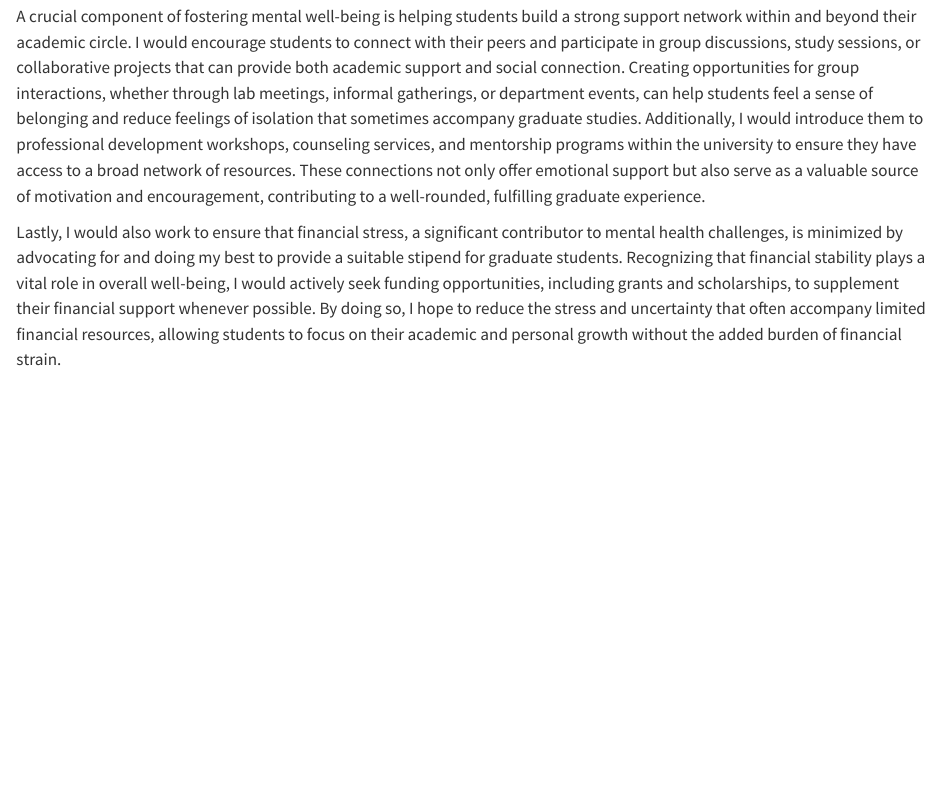
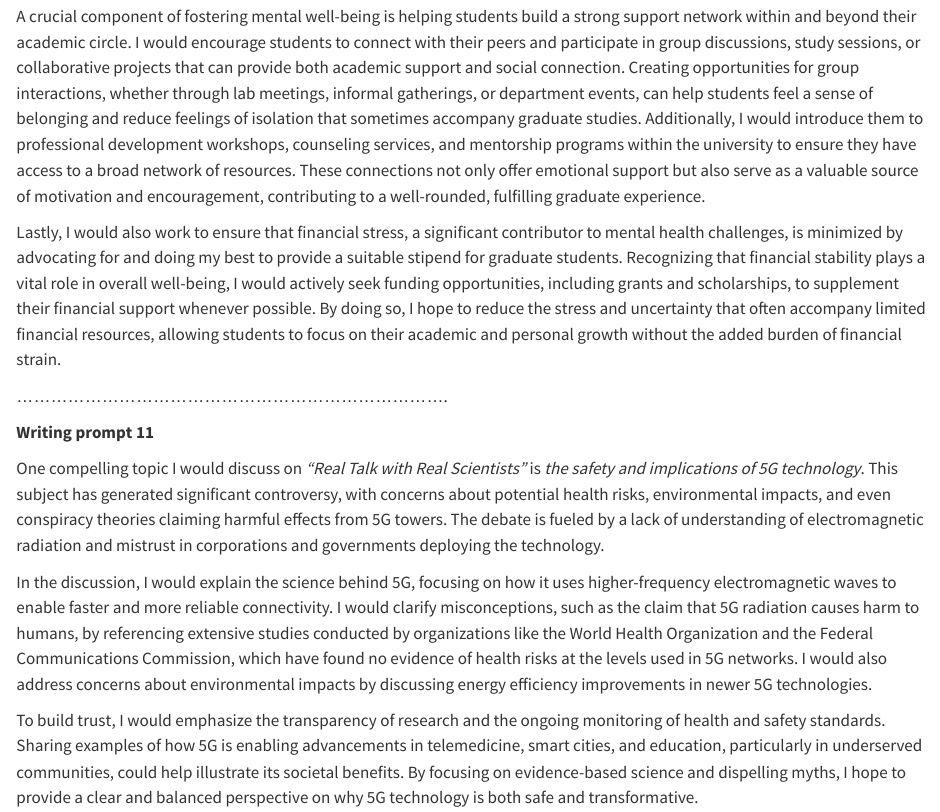
Before and after one commit to dr-tarek/Tools_WILD7970, a Quarto document (TA_Tools_2024.qmd): the page in a window 1100 px wide, from 4430 px down. Rendered offline with R 4.5, knitr and Pandoc in place of Quarto, with nearby package versions.

Commit message:
Add files via upload

```diff
--- a/TA_Tools_2024.qmd
+++ b/TA_Tools_2024.qmd
@@ -96,3 +96,13 @@ Supporting the mental health of graduate students requires a thoughtful, proacti
 A crucial component of fostering mental well-being is helping students build a strong support network within and beyond their academic circle. I would encourage students to connect with their peers and participate in group discussions, study sessions, or collaborative projects that can provide both academic support and social connection. Creating opportunities for group interactions, whether through lab meetings, informal gatherings, or department events, can help students feel a sense of belonging and reduce feelings of isolation that sometimes accompany graduate studies. Additionally, I would introduce them to professional development workshops, counseling services, and mentorship programs within the university to ensure they have access to a broad network of resources. These connections not only offer emotional support but also serve as a valuable source of motivation and encouragement, contributing to a well-rounded, fulfilling graduate experience.
 
 Lastly, I would also work to ensure that financial stress, a significant contributor to mental health challenges, is minimized by advocating for and doing my best to provide a suitable stipend for graduate students. Recognizing that financial stability plays a vital role in overall well-being, I would actively seek funding opportunities, including grants and scholarships, to supplement their financial support whenever possible. By doing so, I hope to reduce the stress and uncertainty that often accompany limited financial resources, allowing students to focus on their academic and personal growth without the added burden of financial strain.
+
+............................................................................
+
+**Writing prompt 11**
+
+One compelling topic I would discuss on *"Real Talk with Real Scientists"* is *the safety and implications of 5G technology*. This subject has generated significant controversy, with concerns about potential health risks, environmental impacts, and even conspiracy theories claiming harmful effects from 5G towers. The debate is fueled by a lack of understanding of electromagnetic radiation and mistrust in corporations and governments deploying the technology.
+
+In the discussion, I would explain the science behind 5G, focusing on how it uses higher-frequency electromagnetic waves to enable faster and more reliable connectivity. I would clarify misconceptions, such as the claim that 5G radiation causes harm to humans, by referencing extensive studies conducted by organizations like the World Health Organization and the Federal Communications Commission, which have found no evidence of health risks at the levels used in 5G networks. I would also address concerns about environmental impacts by discussing energy efficiency improvements in newer 5G technologies.
+
+To build trust, I would emphasize the transparency of research and the ongoing monitoring of health and safety standards. Sharing examples of how 5G is enabling advancements in telemedicine, smart cities, and education, particularly in underserved communities, could help illustrate its societal benefits. By focusing on evidence-based science and dispelling myths, I hope to provide a clear and balanced perspective on why 5G technology is both safe and transformative.
```
